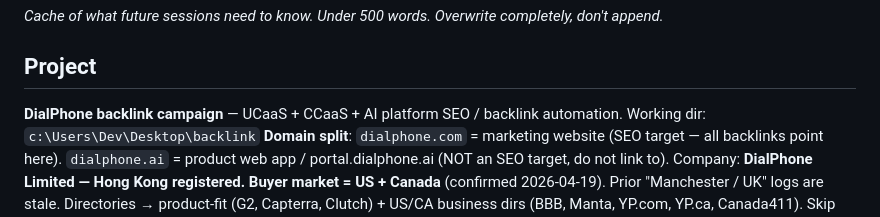
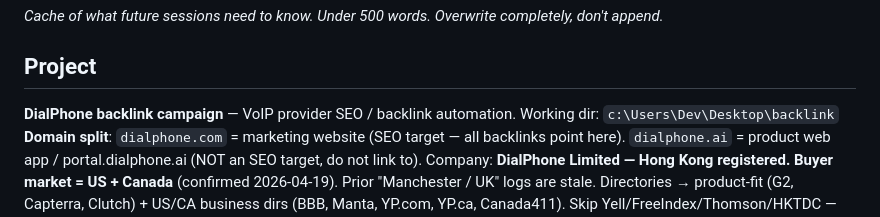
Before and after one commit to adityashuklaa/BACKLINK, a Markdown page: wiki/hot.md, the part around the change. GitHub-like rendering.

Commit message:
wiki: auto-commit 2026-04-19 01:53

```diff
--- a/wiki/hot.md
+++ b/wiki/hot.md
@@ -9,7 +9,7 @@ last_updated: 2026-04-18
 
 ## Project
 
-**DialPhone backlink campaign** — UCaaS + CCaaS + AI platform SEO / backlink automation.
+**DialPhone backlink campaign** — VoIP provider SEO / backlink automation.
 Working dir: `c:\Users\Dev\Desktop\backlink`
 **Domain split**: `dialphone.com` = marketing website (SEO target — all backlinks point here). `dialphone.ai` = product web app / portal.dialphone.ai (NOT an SEO target, do not link to).
 Company: **DialPhone Limited — Hong Kong registered. Buyer market = US + Canada** (confirmed 2026-04-19). Prior "Manchester / UK" logs are stale. Directories → product-fit (G2, Capterra, Clutch) + US/CA business dirs (BBB, Manta, YP.com, YP.ca, Canada411). Skip Yell/FreeIndex/Thomson/HKTDC — wrong markets.
```
